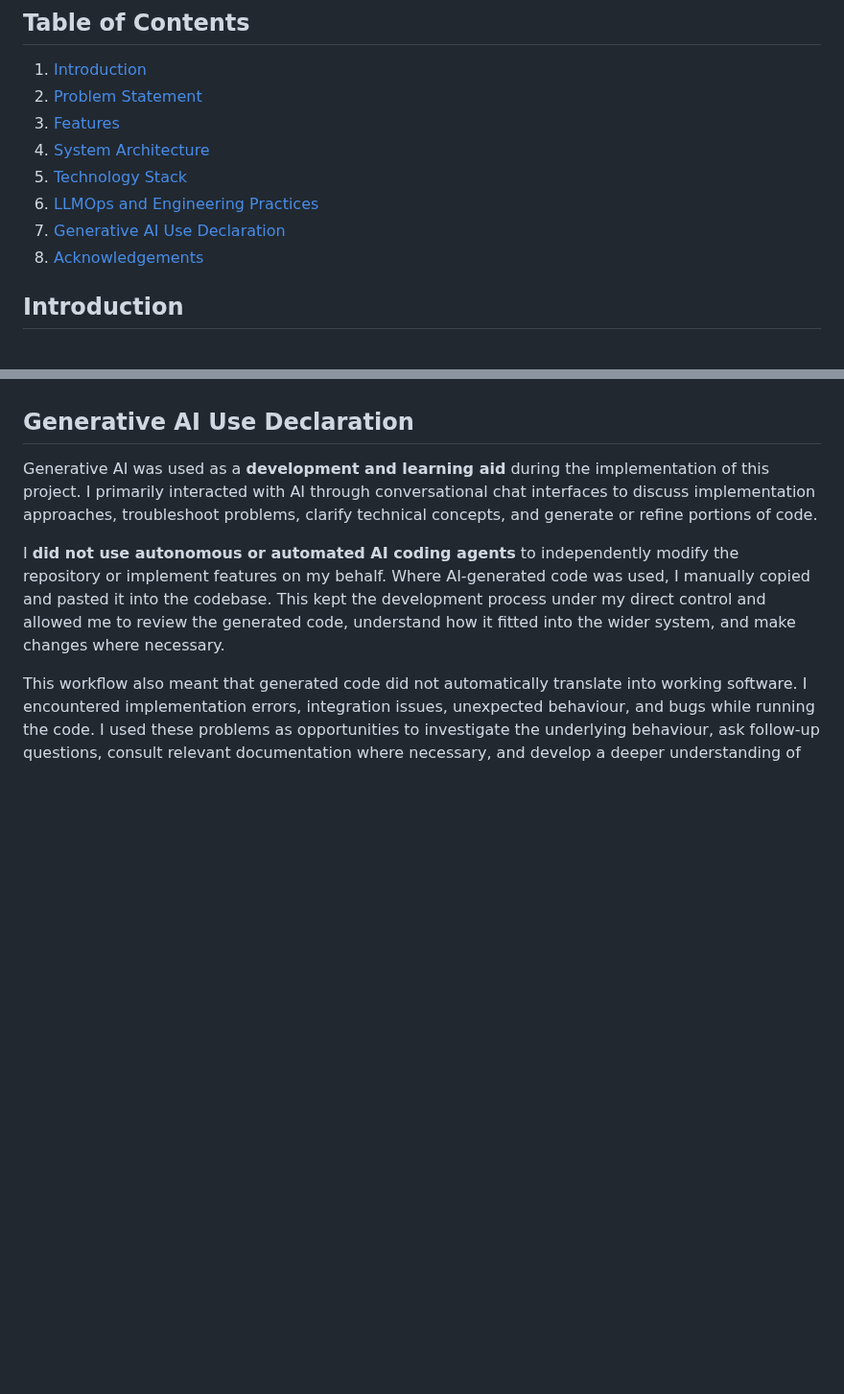
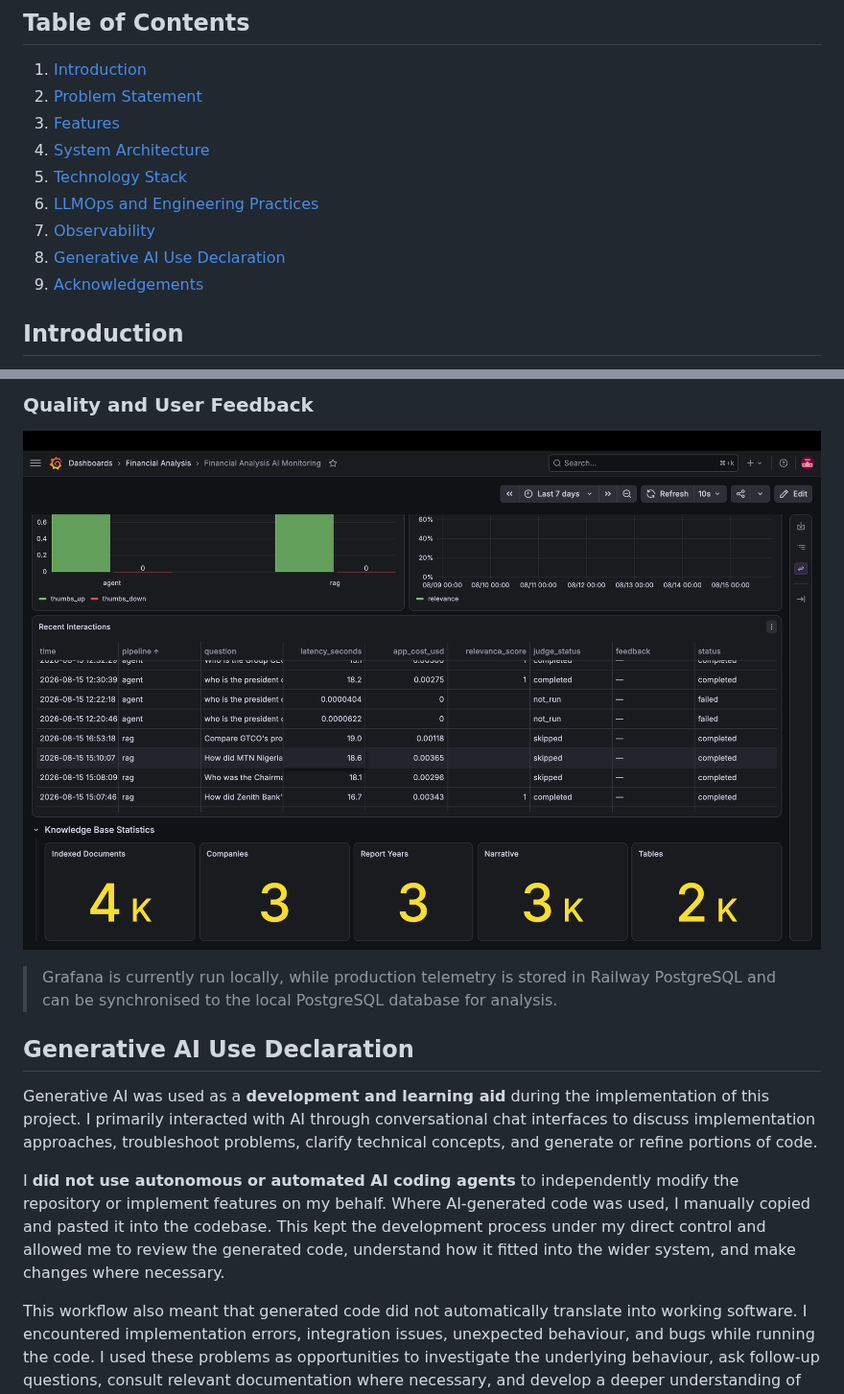
Before and after one commit to darasiemi/financial-analysis-AI-project, a Markdown page: README.md, 2 parts joined by grey strips. Shown at 96% size. Rendered like a GitHub page; pictures changed too: media/grafana_dashboard_3.png (added); blank space fills up the shorter version.

```diff
--- a/README.md
+++ b/README.md
@@ -13,8 +13,9 @@ Nigerian companies' annual reports using RAG and agentic workflows.
 4. [System Architecture](#system-architecture)
 5. [Technology Stack](#technology-stack)
 6. [LLMOps and Engineering Practices](#llmops-and-engineering-practices)
-7. [Generative AI Use Declaration](#generative-ai-use-declaration)
-8. [Acknowledgements](#acknowledgements)
+7. [Observability](#observability)
+8. [Generative AI Use Declaration](#generative-ai-use-declaration)
+9. [Acknowledgements](#acknowledgements)
 
 ## Introduction
 
@@ -173,3 +188,9 @@ The result is not only an LLM application, but an attempt to apply the **end-to-
+### Quality and User Feedback
+
+![Grafana Dashboard 3](media/grafana_dashboard_3.png)
+
+> Grafana is currently run locally, while production telemetry is stored in Railway PostgreSQL and can be synchronised to the local PostgreSQL database for analysis.
+
 
 ## Generative AI Use Declaration
 
```
Also changed, not shown: other parts of README.md (+14 -0 lines), media/grafana_dashboard_1.png (added), media/grafana_dashboard_2.png (added).
